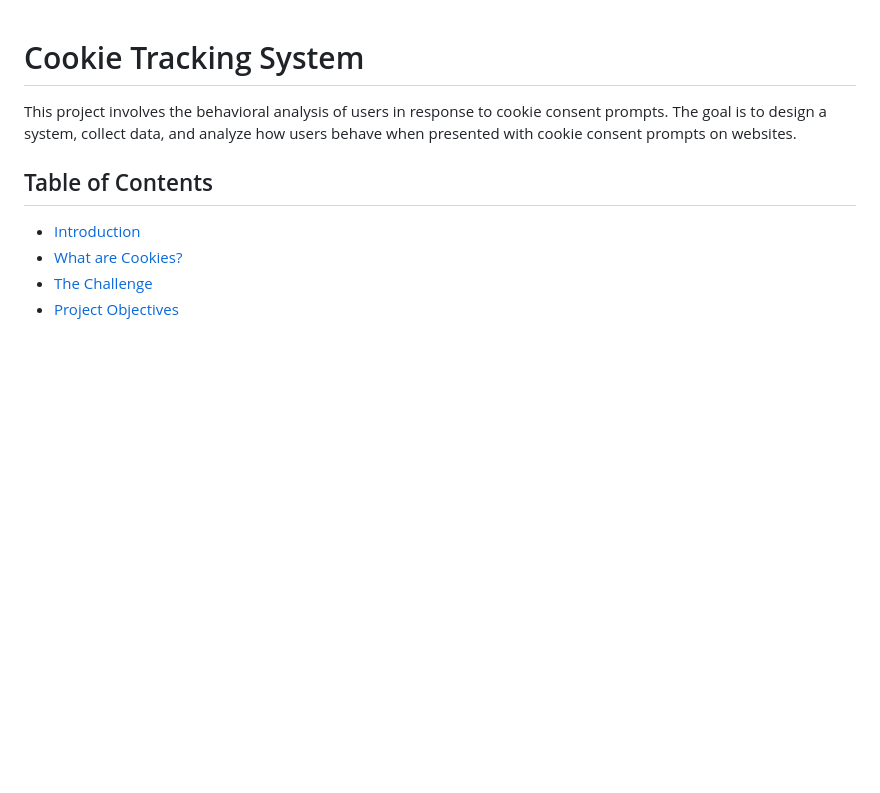
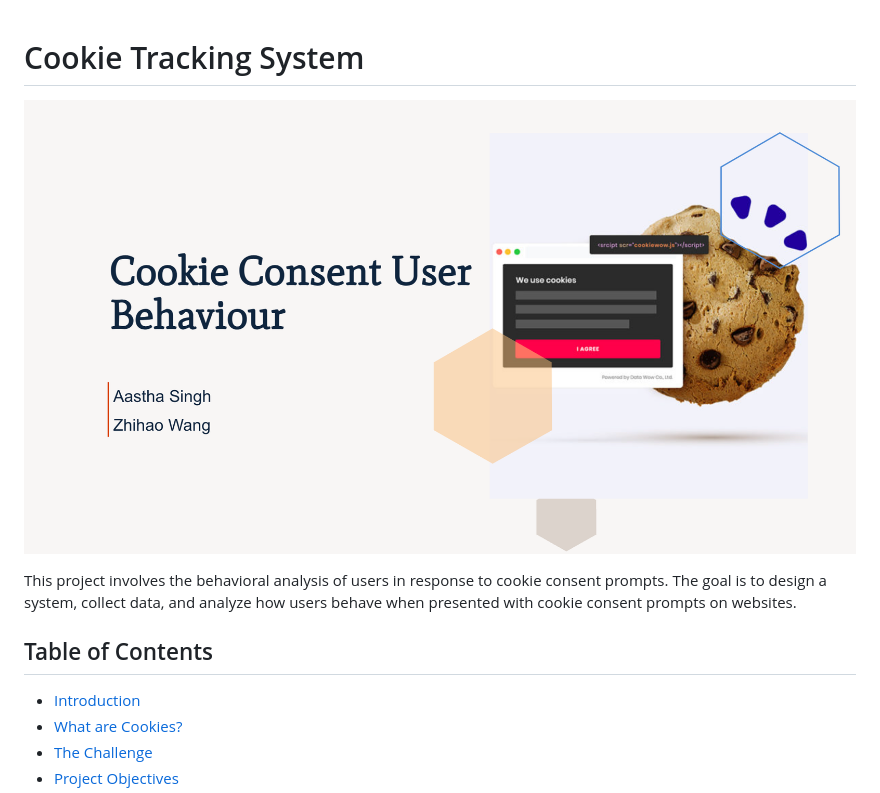
Before and after one commit to wangz35/Cookie_tracking_system, a Markdown page: README.md, the part around the change. GitHub-like rendering; blank space fills up the shorter version.

```diff
--- a/README.md
+++ b/README.md
@@ -1,4 +1,6 @@
 # Cookie Tracking System
+
+![Cookie Consent Prompt](images/cookie_welcome.png)
 
 This project involves the behavioral analysis of users in response to cookie consent prompts. The goal is to design a system, collect data, and analyze how users behave when presented with cookie consent prompts on websites.
 
```
